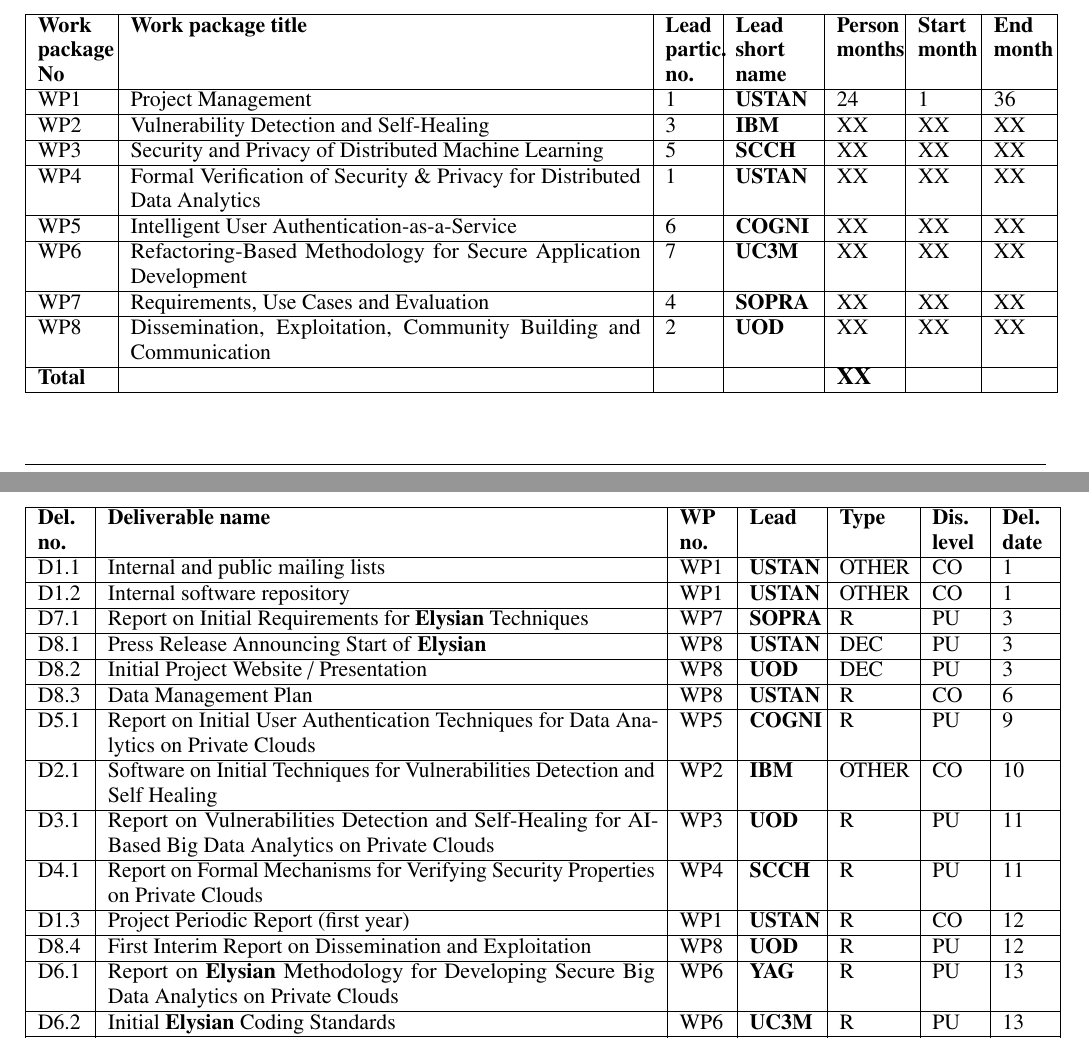
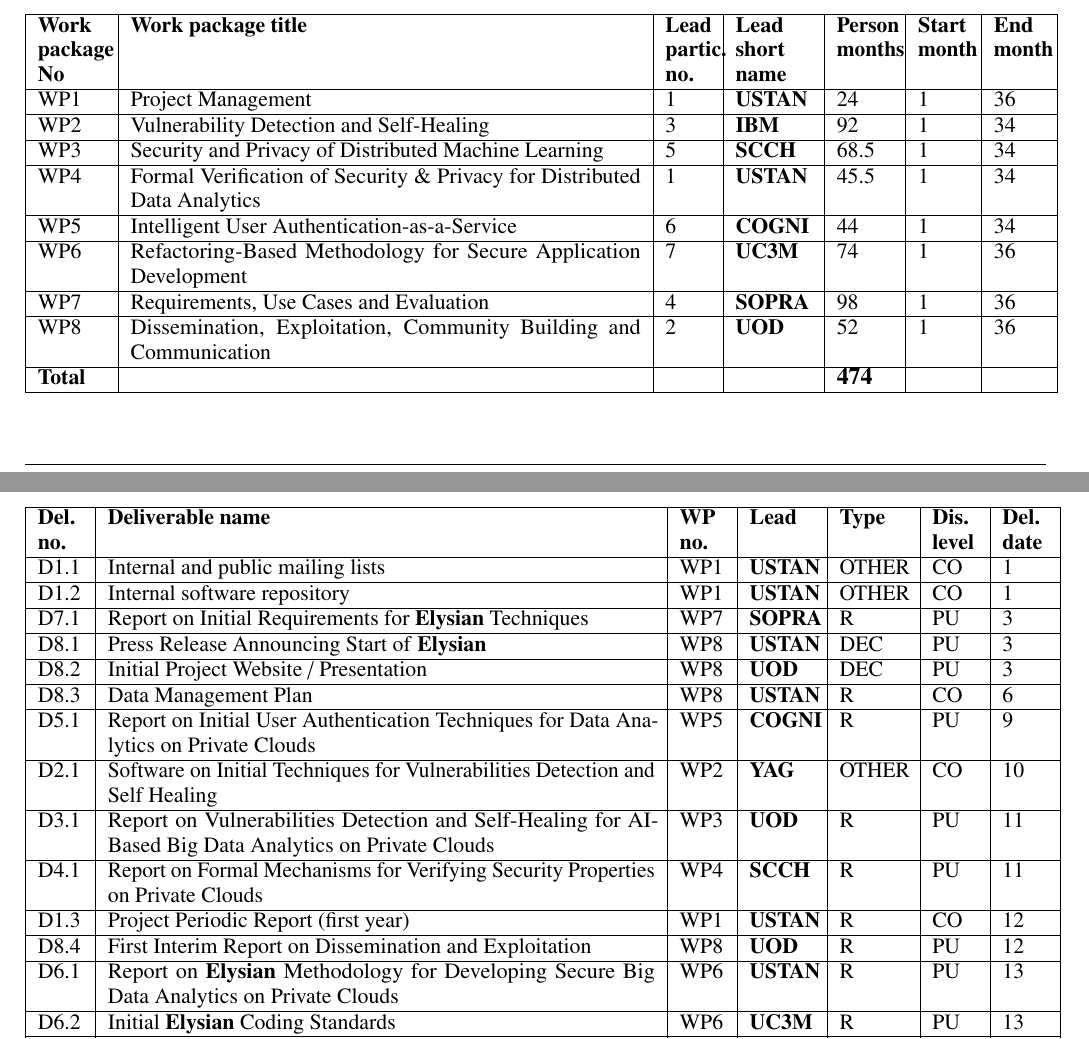
Before and after one commit to vjanjic/SecurityProposal, a LaTeX document (SecurityProposal.tex): two parts of pages 39 and 42 of 90 before the commit and two parts of pages 39 and 42 of 88 after it, joined at a grey line, cut so that both start at the same text. Compiled offline with pdfLaTeX.

Commit message:
minor change

```diff
--- a/SecurityProposal.tex
+++ b/SecurityProposal.tex
@@ -2284,22 +2284,22 @@
 \addtocounter{wp}{1}
 \workpackageentry{\thewp}{USTAN}{24}{1}{36}
 \addtocounter{wp}{1}
-\workpackageentry{\thewp}{IBM}{XX}{XX}{XX}
+\workpackageentry{\thewp}{IBM}{92}{1}{34}
 \addtocounter{wp}{1}
-\workpackageentry{\thewp}{SCCH}{XX}{XX}{XX}
+\workpackageentry{\thewp}{SCCH}{68.5}{1}{34}
 \addtocounter{wp}{1}
-\workpackageentry{\thewp}{USTAN}{XX}{XX}{XX}
+\workpackageentry{\thewp}{USTAN}{45.5}{1}{34}
 \addtocounter{wp}{1}
-\workpackageentry{\thewp}{COGNI}{XX}{XX}{XX}
+\workpackageentry{\thewp}{COGNI}{44}{1}{34}
 \addtocounter{wp}{1}
-\workpackageentry{\thewp}{UCM}{XX}{XX}{XX}
+\workpackageentry{\thewp}{UCM}{74}{1}{36}
 \addtocounter{wp}{1}
-\workpackageentry{\thewp}{SOPRA}{XX}{XX}{XX}
+\workpackageentry{\thewp}{SOPRA}{98}{1}{36}
 \addtocounter{wp}{1}
-\workpackageentry{\thewp}{UOD}{XX}{XX}{XX}
+\workpackageentry{\thewp}{UOD}{52}{1}{36}
 
 {\textbf{Total}} & & & &
-\textbf{\large XX}&
+\textbf{\large 474}&
 &
 \\\hline
 \end{tabular}
@@ -2453,13 +2453,13 @@
 \hline \ref{del:website1} & Initial Project Website / Presentation & \ref{wp:dissem} & \UODshort{} & DEC & PU & 3 \\
 \hline \ref{del:data-mgt-plan} & Data Management Plan & WP8 & \coordshort{} & R & CO & 6 \\
 \hline \ref{del:auth1} & Report on Initial User Authentication Techniques for Data Analytics on Private Clouds & WP5 & \COGNIshort{} & R & PU & 9 \\
-\hline \ref{del:vul1} & Software on Initial Techniques for Vulnerabilities Detection and Self Healing & WP2 & \IBMshort{} & OTHER & CO & 10 \\
+\hline \ref{del:vul1} & Software on Initial Techniques for Vulnerabilities Detection and Self Healing & WP2 & \YAGshort{} & OTHER & CO & 10 \\
 \hline \ref{del:bigdata1} & Report on Vulnerabilities Detection and Self-Healing for AI-Based Big Data Analytics on Private Clouds & WP3 & \UODshort{} & R & PU & 11 \\
 \hline \ref{del:formal1} & Report on Formal Mechanisms for Verifying Security Properties on Private Clouds & WP4 & \SCCHshort{} & R & PU & 11 \\
 \hline \ref{mgt:periodic-rep-1} & Project Periodic Report (first year) & WP1 & \coordshort{} & R & CO & 12 \\
 \hline \ref{del:dissemplan1} & First Interim Report on Dissemination and Exploitation & \ref{wp:dissem} & \UODshort{} & R & PU & 12 \\
 % Year 2
-\hline \ref{del:met1} & Report on \TheProject{} Methodology for Developing Secure Big Data Analytics on Private Clouds & WP6 & \YAGshort{} & R & PU & 13 \\
+\hline \ref{del:met1} & Report on \TheProject{} Methodology for Developing Secure Big Data Analytics on Private Clouds & WP6 & \SAshort{} & R & PU & 13 \\
 \hline \ref{del:cs1} & Initial \TheProject{} Coding Standards & WP6 & \UCMshort{} & R & PU & 13 \\
 \hline \ref{del:eval1} & Report on Initial Implementation and Evaluation of Use Cases & WP7 & \FRQshort{} & R & PU & 14 \\
 \hline \ref{del:req2} & Report on Final Requirements for \TheProject{} Techniques & WP7 & \SOPRAshort{} & R & PU & 15 \\
```
Also changed, not shown: SecurityProposal.tex (4 more changed lines).
